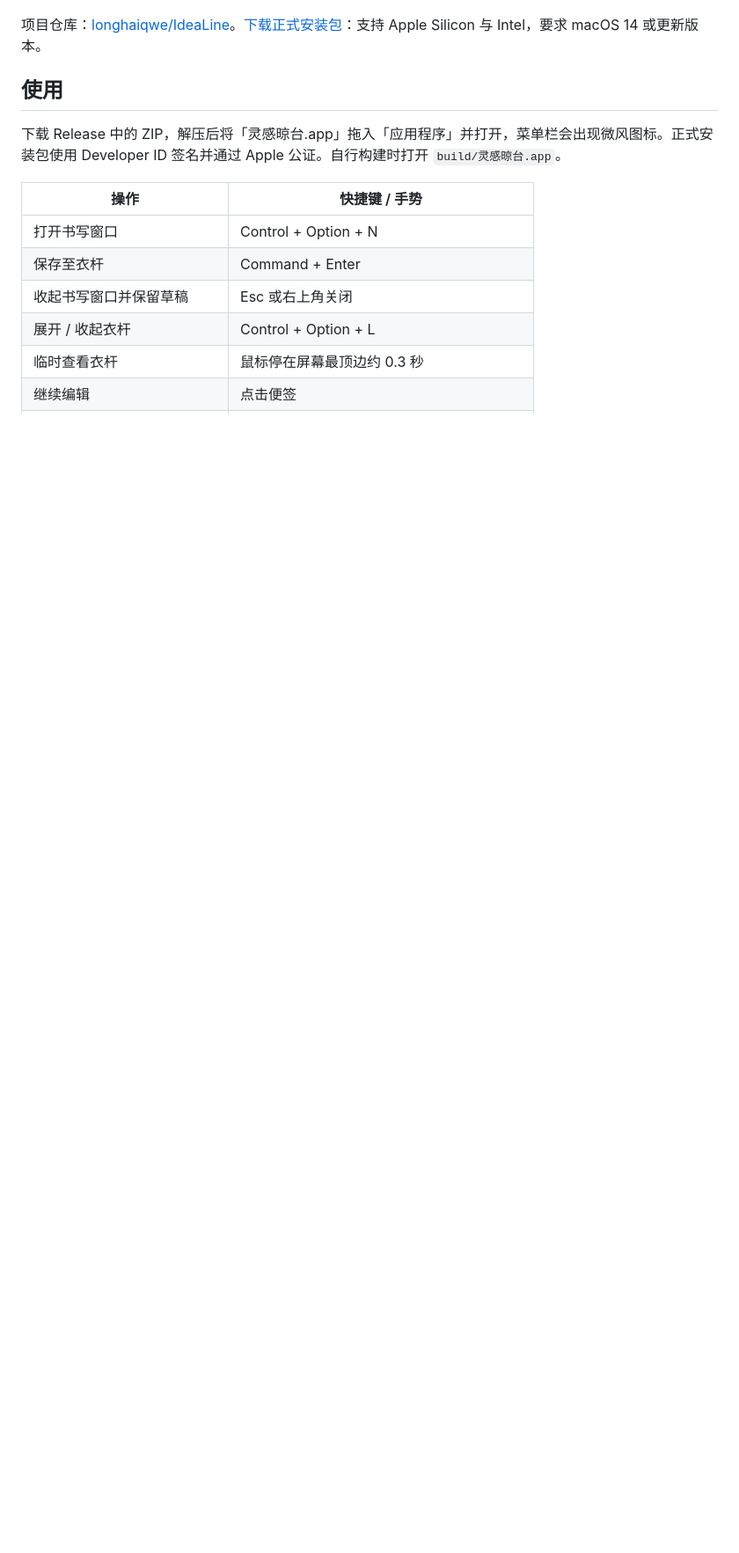
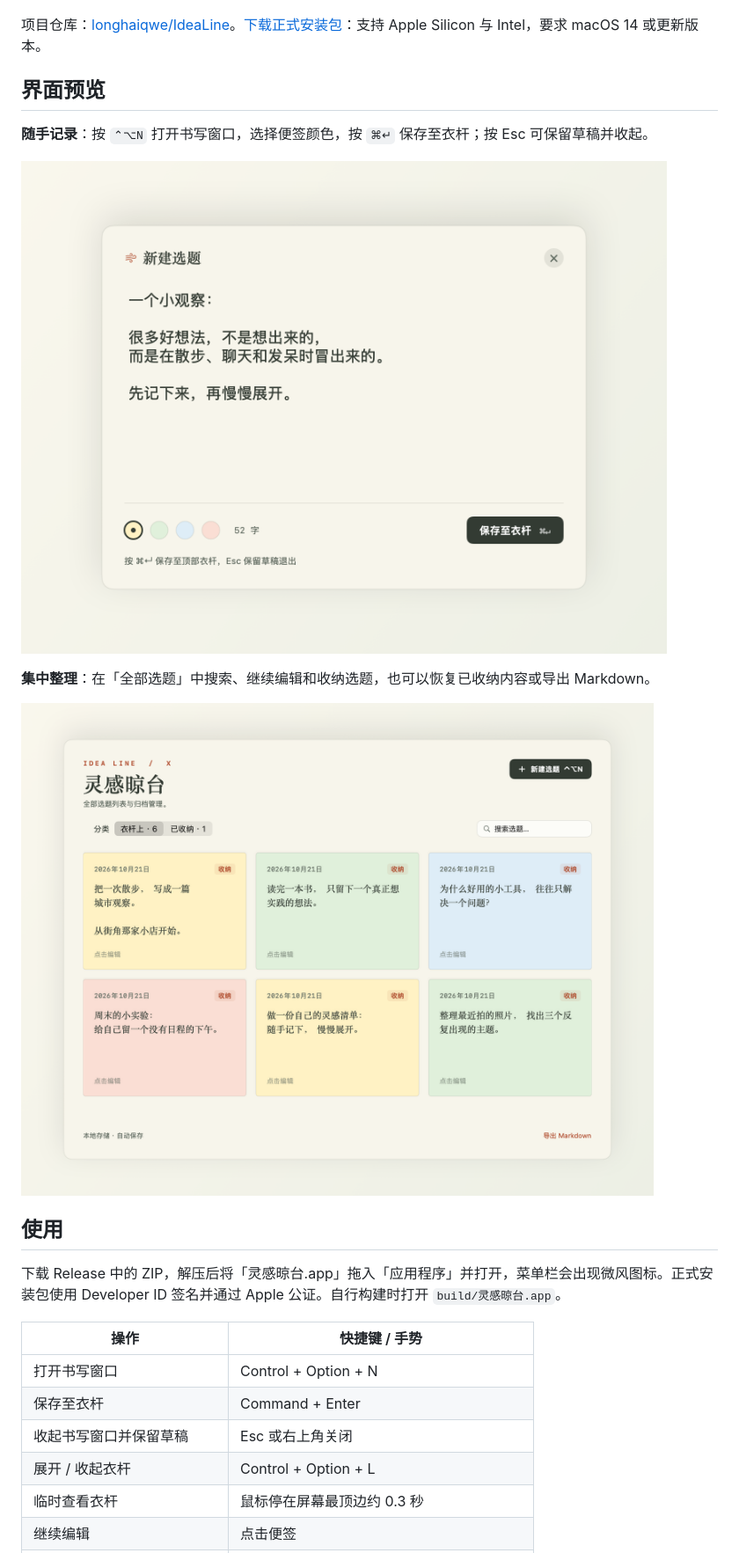
Before and after one commit to longhaiqwe/IdeaLine, a Markdown page: README.md, the part around one of its changes. Shown at 88% size. Drawn GitHub-style; pictures changed too: docs/images/composer.png (added), docs/images/library.png (added); blank space fills up the shorter version.

Commit message:
docs: add rendered product previews to README

```diff
--- a/README.md
+++ b/README.md
@@ -5,4 +9,14 @@
 项目仓库：[longhaiqwe/IdeaLine](https://github.com/longhaiqwe/IdeaLine)。[下载正式安装包](https://github.com/longhaiqwe/IdeaLine/releases/latest)：支持 Apple Silicon 与 Intel，要求 macOS 14 或更新版本。
+
+## 界面预览
+
+**随手记录**：按 `⌃⌥N` 打开书写窗口，选择便签颜色，按 `⌘↵` 保存至衣杆；按 Esc 可保留草稿并收起。
+
+![快捷记录窗口：输入选题、选择纸张颜色并保存至衣杆](docs/images/composer.png)
+
+**集中整理**：在「全部选题」中搜索、继续编辑和收纳选题，也可以恢复已收纳内容或导出 Markdown。
+
+![全部选题页面：彩色卡片网格、搜索、衣杆与收纳分类，以及 Markdown 导出](docs/images/library.png)
 
 ## 使用
 
```
Also changed, not shown: other parts of README.md (+6 -0 lines), 3 other files.
